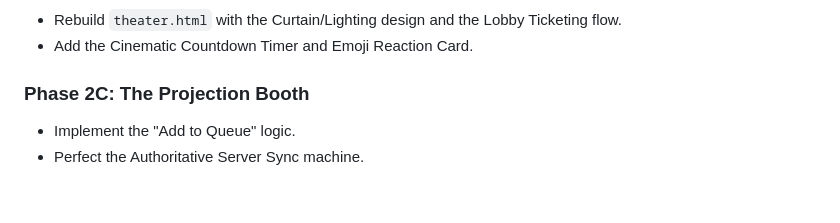
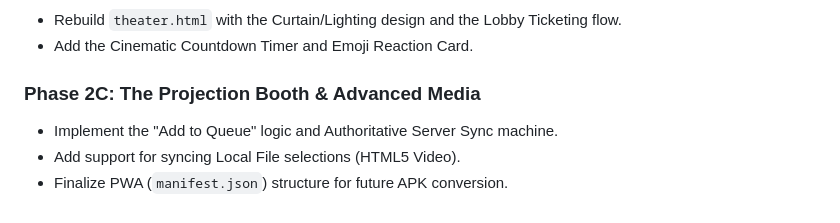
Before and after one commit to r2dapps/comfychat-cc, a Markdown page: Phase_2_implementation_plan.md, the part around one of its changes. GitHub-like rendering.

```diff
--- a/Phase_2_implementation_plan.md
+++ b/Phase_2_implementation_plan.md
@@ -65,6 +56,7 @@ We want the absolute lowest friction for your friends. If we force them to log i
 - Rebuild `theater.html` with the Curtain/Lighting design and the Lobby Ticketing flow.
 - Add the Cinematic Countdown Timer and Emoji Reaction Card.
 
-### Phase 2C: The Projection Booth
-- Implement the "Add to Queue" logic.
-- Perfect the Authoritative Server Sync machine.
+### Phase 2C: The Projection Booth & Advanced Media
+- Implement the "Add to Queue" logic and Authoritative Server Sync machine.
+- Add support for syncing Local File selections (HTML5 Video).
+- Finalize PWA (`manifest.json`) structure for future APK conversion.
```
Also changed, not shown: other parts of Phase_2_implementation_plan.md (+17 -26 lines).
